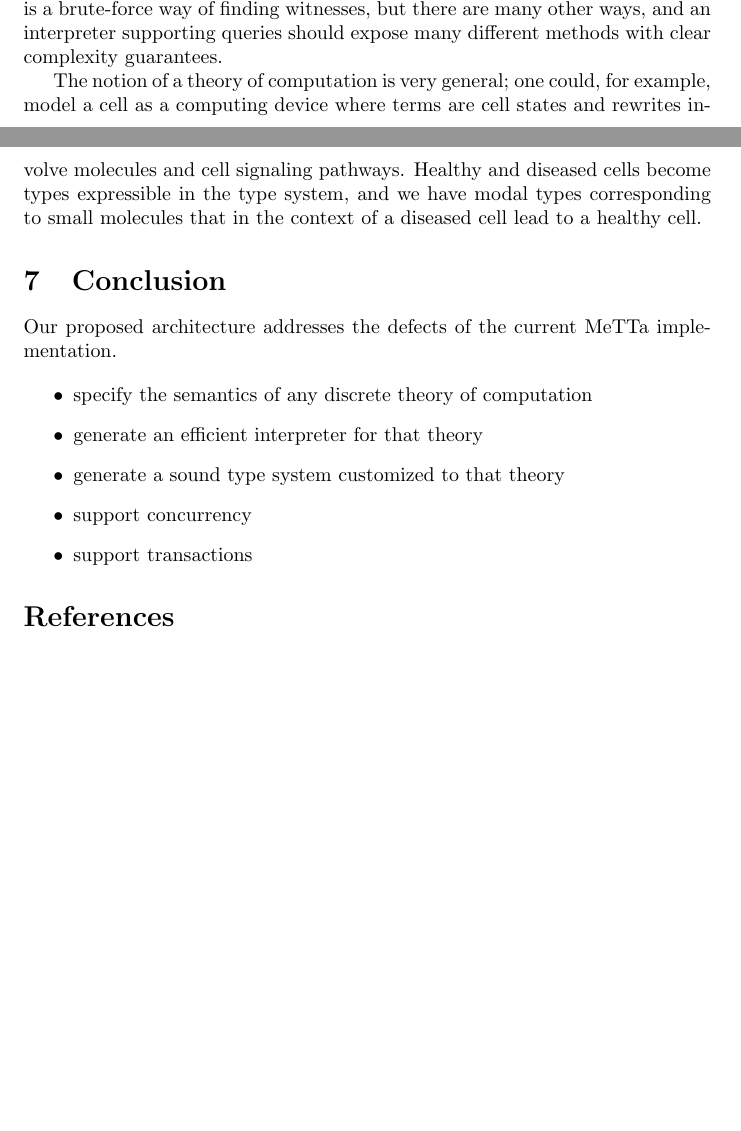
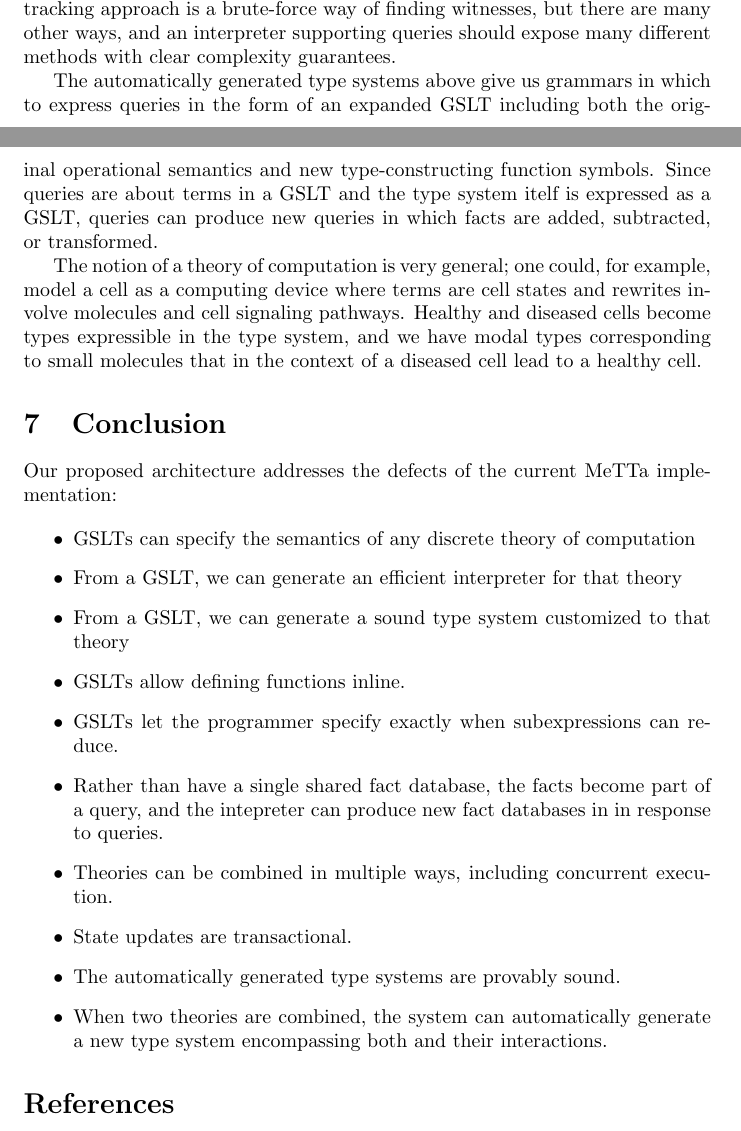
Before and after one commit to leithaus/rho4u, a LaTeX document (hypercube/map.tex): two parts of pages 13 and 14 of 15, joined at a grey line, cut so that both start at the same text, the shorter picture padded with empty space. Compiled offline with pdfLaTeX.

Commit message:
Fix typos, expand conclusion, clean up bibliography

```diff
--- a/hypercube/map.tex
+++ b/hypercube/map.tex
@@ -365,20 +365,29 @@ However, MORK does not have any transactional semantics or primitives for concur
 
 There is a long tradition of associating types with predicates.  One of the earliest kind of query was whether a term halts or not.  This is, as Church and Turing showed, undecidable.  But the subsequent development of type systems for the lambda calculus focused on that question, and any well-typed program in any of the type systems of the lambda cube is guaranteed to halt.
 
-Many modern languages also use predicates for types.  TypeScript, for example, includes a notion of narrowing the type of a value within \verb+if+ blocks whose condition tests some property of the value.  The native type theory mentioned above is the internal language of the topos of presheaves on the theory, and this internal language includes the ability to express predicates; but more generally, we can simply ask for witnesses of any particular type in a type system.  Finding such witnesses is the subject of an enormous literature and is outside the scope of this paper, but restricted problems can be solved quickly (e.g. MORK handles structural type queries very quickly).  Certainly Prolog's backtracking approach is a brute-force way of finding witnesses, but there are many other ways, and an interpreter supporting queries should expose many different methods with clear complexity guarantees.
+Many modern languages also use predicates for types.  TypeScript, for example, includes a notion of narrowing the type of a value within \verb+if+ blocks whose condition tests some property of the value.  The native type theory mentioned above is the internal language of the topos of presheaves on the theory, and this internal language includes the ability to express predicates; but more generally, we can simply ask for witnesses of any particular type in a type system.
+
+Finding such witnesses is the subject of an enormous literature and is outside the scope of this paper, but restricted problems can be solved quickly (e.g. MORK handles structural type queries very quickly).  Certainly Prolog's backtracking approach is a brute-force way of finding witnesses, but there are many other ways, and an interpreter supporting queries should expose many different methods with clear complexity guarantees.
+
+The automatically generated type systems above give us grammars in which to express queries in the form of an expanded GSLT including both the original operational semantics and new type-constructing function symbols. Since queries are about terms in a GSLT and the type system itelf is expressed as a GSLT, queries can produce new queries in which facts are added, subtracted, or transformed.
 
 The notion of a theory of computation is very general; one could, for example, model a cell as a computing device where terms are cell states and rewrites involve molecules and cell signaling pathways.  Healthy and diseased cells become types expressible in the type system, and we have modal types corresponding to small molecules that in the context of a diseased cell lead to a healthy cell.
 
 \section{Conclusion}
 
-Our proposed architecture addresses the defects of the current MeTTa implementation.
+Our proposed architecture addresses the defects of the current MeTTa implementation:
 
 \begin{itemize}
-    \item specify the semantics of any discrete theory of computation
-    \item generate an efficient interpreter for that theory
-    \item generate a sound type system customized to that theory
-    \item support concurrency
-    \item support transactions
+    \item GSLTs can specify the semantics of any discrete theory of computation
+    \item From a GSLT, we can generate an efficient interpreter for that theory
+    \item From a GSLT, we can generate a sound type system customized to that theory
+    \item GSLTs allow defining functions inline.
+    \item GSLTs let the programmer specify exactly when subexpressions can reduce.
+    \item Rather than have a single shared fact database, the facts become part of a query, and the intepreter can produce new fact databases in in response to queries.
+    \item Theories can be combined in multiple ways, including concurrent execution.
+    \item State updates are transactional.
+    \item The automatically generated type systems are provably sound.
+    \item When two theories are combined, the system can automatically generate a new type system encompassing both and their interactions.
 \end{itemize}
 
 
```
Also changed, not shown: hypercube/map.tex (36 more changed lines).
